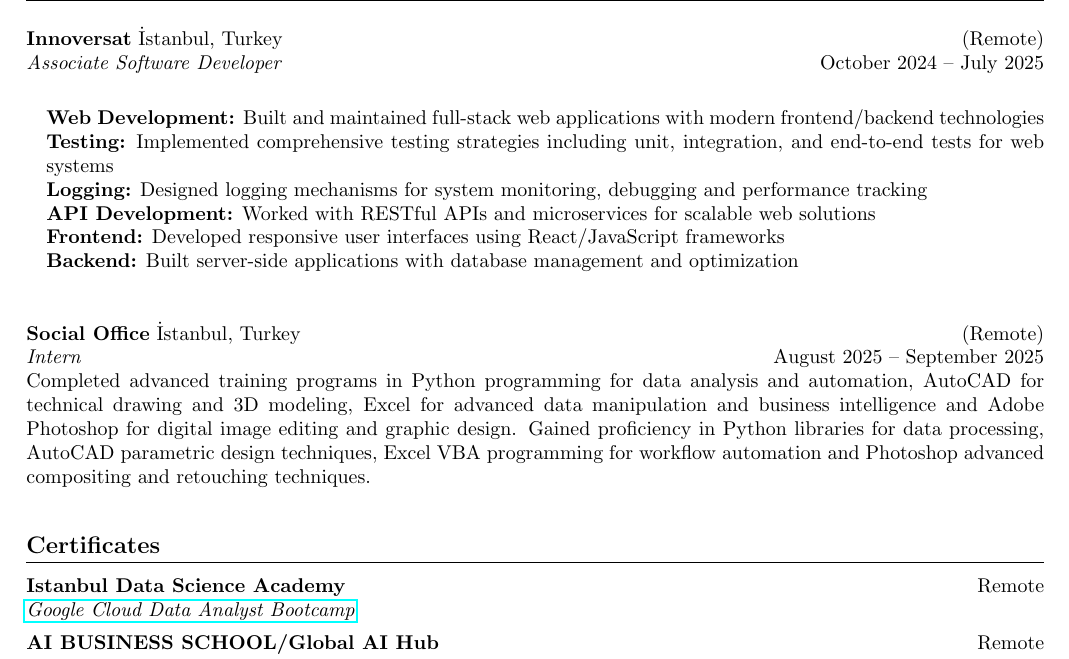
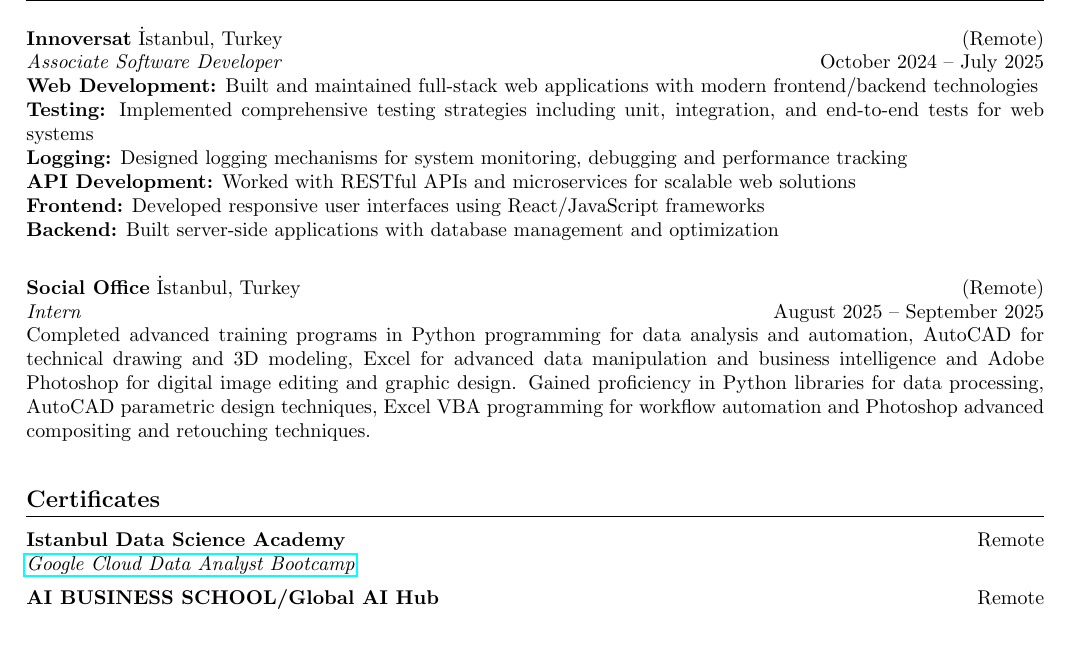
Before and after one commit to yusufokuducu/resume, a LaTeX CV (resume.tex): part of page 1 of 2 before the commit and part of the page after it, cut so that both start at the same text, the shorter picture padded with empty space. Compiled offline with pdfLaTeX.

Commit message:
New experiences and summary...

```diff
--- a/resume.tex
+++ b/resume.tex
@@ -38,20 +38,13 @@
 \vspace{5pt}
 \noindent\textbf{Innoversat} İstanbul, Turkey \hfill (Remote)\\
 \textit{Associate Software Developer} \hfill October 2024 -- July 2025\\
-\begin{itemize}[leftmargin=*,itemsep=1pt]
-\textbf{Web Development:} Built and maintained full-stack web applications with modern frontend/backend technologies
-
+\textbf{Web Development:} Built and maintained full-stack web applications with modern frontend/backend technologies\\
 \textbf{Testing:} Implemented comprehensive testing strategies including unit, integration, and end-to-end tests for web systems\\
-
 \textbf{Logging:} Designed logging mechanisms for system monitoring, debugging and performance tracking\\
-
 \textbf{API Development:} Worked with RESTful APIs and microservices for scalable web solutions\\
-
 \textbf{Frontend:} Developed responsive user interfaces using React/JavaScript frameworks\\
-
 \textbf{Backend:} Built server-side applications with database management and optimization\\
 
-\end{itemize}
 
 \vspace{5pt}
 \noindent\textbf{Social Office} İstanbul, Turkey \hfill (Remote)\\
```
